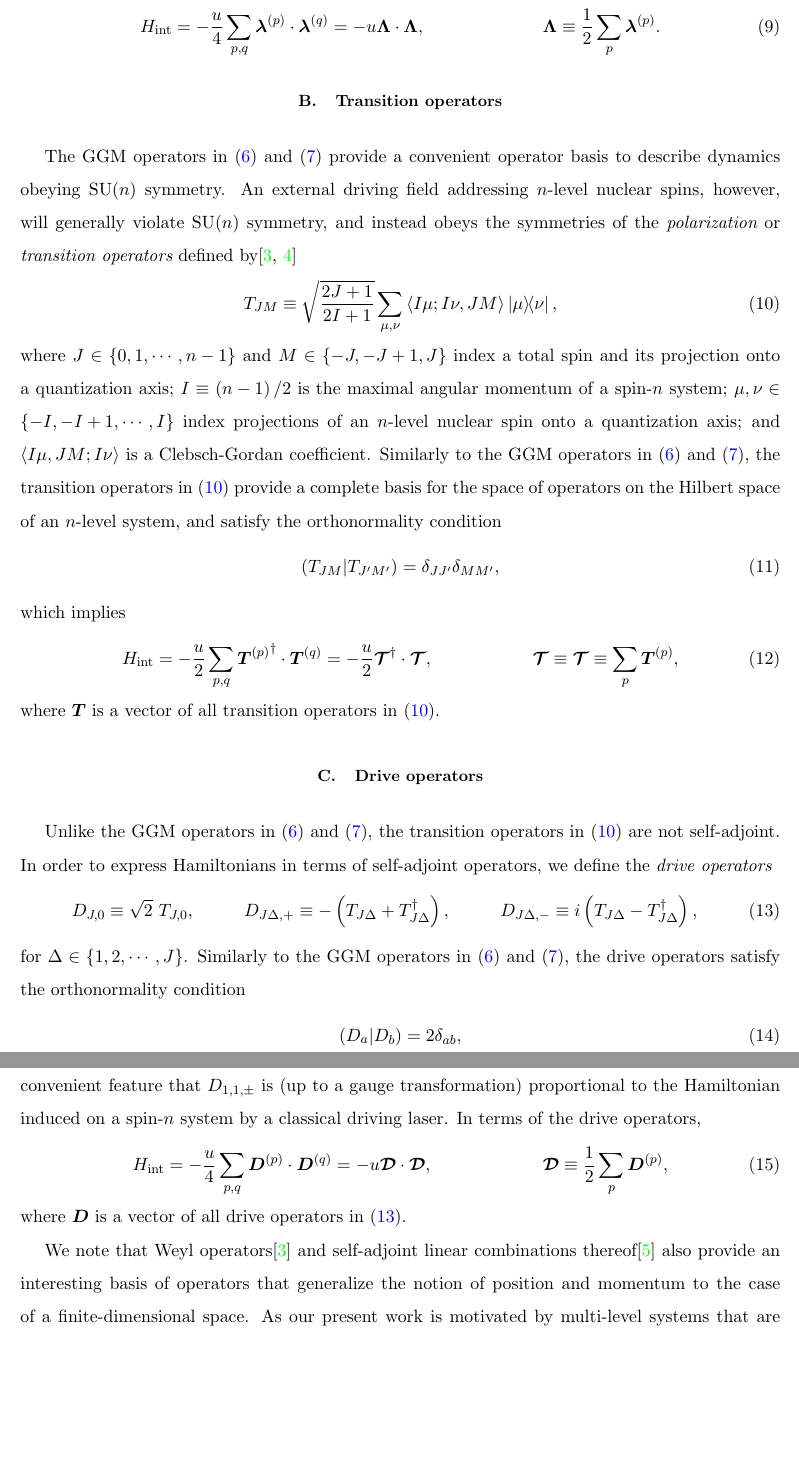
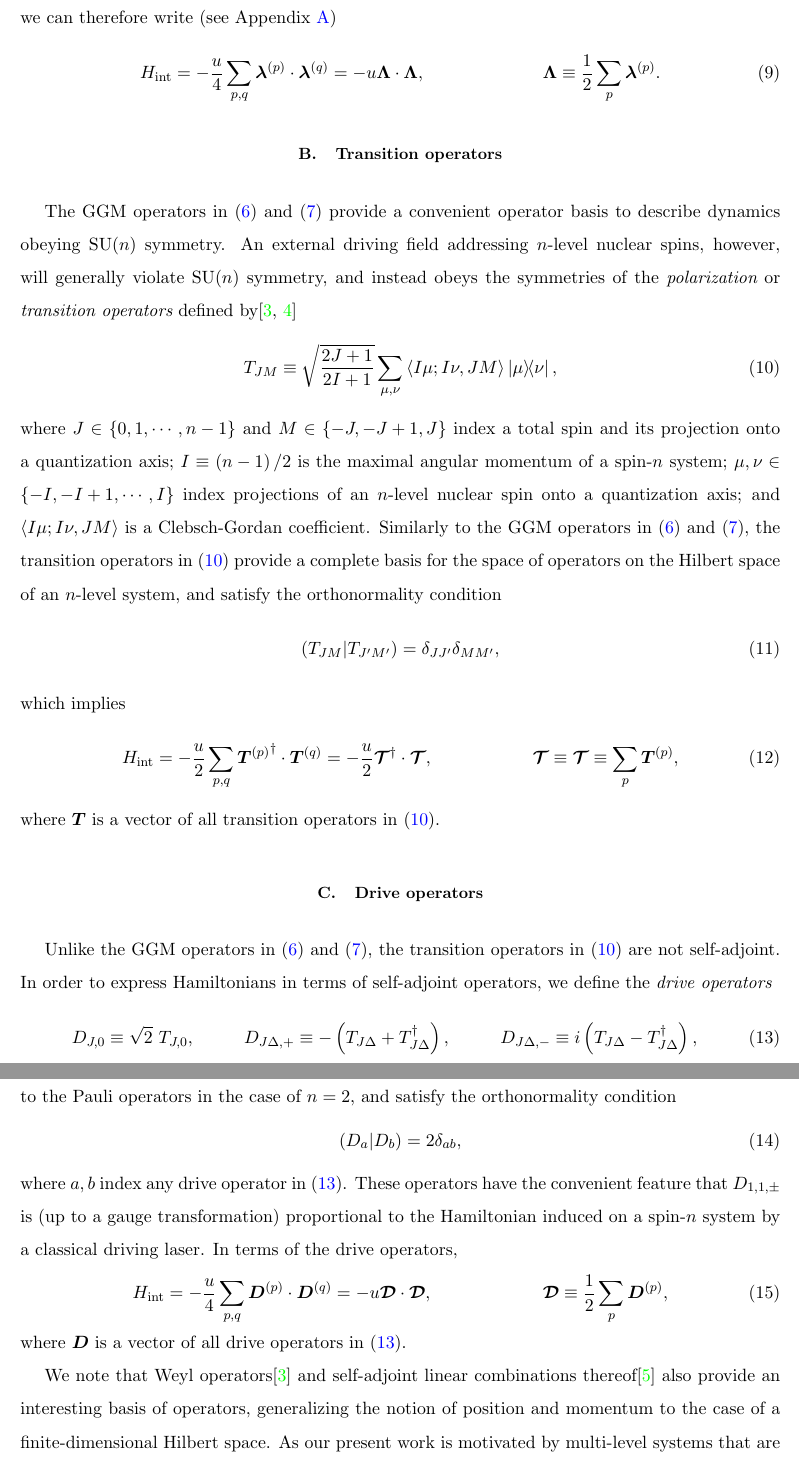
Before and after one commit to perlinm/rey_research, a LaTeX paper (sun_squeezing/sun_notes.tex): two parts of pages 3 and 4 of 5 before the commit and two parts of pages 3 and 4 of 6 after it, joined at a grey line, cut at the place of the change, the shorter picture padded with empty space. Compiled offline with pdfLaTeX.

Commit message:
fixed a minor error and improved some explanatory text

```diff
--- a/sun_squeezing/sun_notes.tex
+++ b/sun_squeezing/sun_notes.tex
@@ -156,7 +156,9 @@ $n=2$, and satisfy the orthonormality condition
   \label{eq:GGM_inner}
 \end{align}
-Denoting a vector of all GGM operators by $\v\lambda$, we can
-therefore write (see Appendix \ref{sec:changing_bases})
+where $a,b$ index any GGM operator in \eqref{eq:GGM_diag} or
+\eqref{eq:GGM_off_diag}.  Denoting a vector of all GGM operators by
+$\v\lambda$, we can therefore write (see Appendix
+\ref{sec:changing_bases})
 \begin{align}
   H_{\t{int}}
   = -\f{u}{4} \sum_{p,q} \v\lambda^{(p)} \c \v\lambda^{(q)}
@@ -186,7 +188,7 @@ total spin and its projection onto a quantization axis;
 $I\equiv\p{n-1}/2$ is the maximal angular momentum of a spin-$n$
 system; $\mu,\nu\in\set{-I,-I+1,\cdots,I}$ index projections of an
 $n$-level nuclear spin onto a quantization axis; and
-$\bk{I\mu,JM;I\nu}$ is a Clebsch-Gordan coefficient.  Similarly to the
+$\bk{I\mu;I\nu,JM}$ is a Clebsch-Gordan coefficient.  Similarly to the
 GGM operators in \eqref{eq:GGM_diag} and \eqref{eq:GGM_off_diag}, the
 transition operators in \eqref{eq:trans_ops} provide a complete basis
 for the space of operators on the Hilbert space of an $n$-level
@@ -223,14 +225,15 @@ Hamiltonians in terms of self-adjoint operators, we define the {\it
 \end{align}
 for $\Delta\in\set{1,2,\cdots,J}$.  Similarly to the GGM operators in
 \eqref{eq:GGM_diag} and \eqref{eq:GGM_off_diag}, the drive operators
-satisfy the orthonormality condition
+are equal to the Pauli operators in the case of $n=2$, and satisfy the
+orthonormality condition
 \begin{align}
   \obk{D_a|D_b} = 2\delta_{ab},
 \end{align}
-and are similarly equal to the Pauli operators in the case of $n=2$.
-These operators have the convenient feature that $D_{1,1,\pm}$ is (up
-to a gauge transformation) proportional to the Hamiltonian induced on
-a spin-$n$ system by a classical driving laser.  In terms of the drive
+where $a,b$ index any drive operator in \eqref{eq:drive_ops}.  These
+operators have the convenient feature that $D_{1,1,\pm}$ is (up to a
+gauge transformation) proportional to the Hamiltonian induced on a
+spin-$n$ system by a classical driving laser.  In terms of the drive
 operators,
 \begin{align}
   H_{\t{int}} = -\f{u}{4} \sum_{p,q} \v D^{(p)}\c\v D^{(q)}
@@ -244,10 +247,10 @@ where $\v D$ is a vector of all drive operators in
 
 We note that Weyl operators\cite{bertlmann2008bloch} and self-adjoint
 linear combinations thereof\cite{asadian2016heisenbergweyl} also
-provide an interesting basis of operators that generalize the notion
-of position and momentum to the case of a finite-dimensional space.
-As our present work is motivated by multi-level systems that are
-realized with nuclear spin (angular momentum) states, however, the
+provide an interesting basis of operators, generalizing the notion of
+position and momentum to the case of a finite-dimensional Hilbert
+space.  As our present work is motivated by multi-level systems that
+are realized with nuclear spin (angular momentum) states, however, the
 transition and drive operators are more natural to consider than the
 Weyl operators, so we will not discuss the latter any further.
 
```
Also changed, not shown: sun_squeezing/sun_notes.tex (2 more changed lines).
